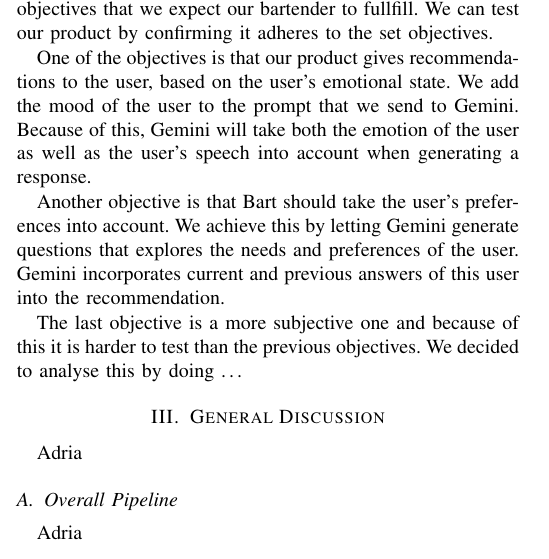
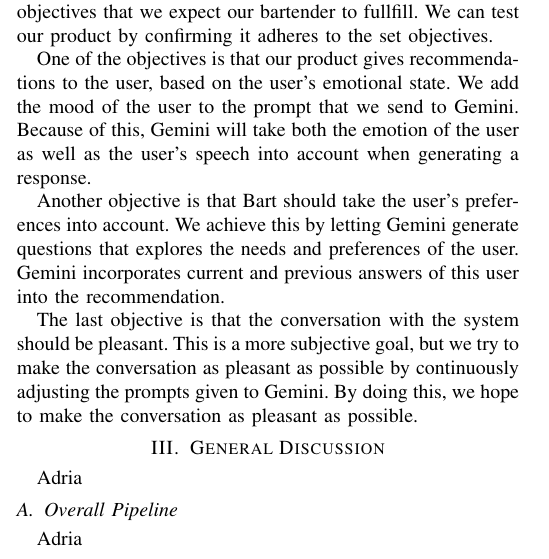
Before and after one commit to dannem1337/Bart-Bartender, a LaTeX paper (Report/IEEE-conference-template-062824.tex): part of one column of page 1 of 2, cut so that both start at the same text. Compiled offline with pdfLaTeX; a missing font is replaced by an installed copy or a similar font; a LaTeX package or settings file that is missing is left out.

Commit message:
slightly updated prompting and UX

```diff
--- a/Report/IEEE-conference-template-062824.tex
+++ b/Report/IEEE-conference-template-062824.tex
@@ -118,8 +118,10 @@
 We achieve this by letting Gemini generate questions that explores the needs and preferences of the user.
 Gemini incorporates current and previous answers of this user into the recommendation.
 
-The last objective is a more subjective one and because of this it is harder to test than the previous objectives.
-We decided to analyse this by doing \dots
+The last objective is that the conversation with the system should be pleasant.
+This is a more subjective goal, but we try to make the conversation as pleasant as possible by continuously adjusting the prompts given to Gemini.
+By doing this, we hope to make the conversation as pleasant as possible.
+
 % - works well in general, it finds a cocktail based on the input of the user relatively quickly
 % objectives from specification:
 % - come up with recommendations based on emotional state -> reflects on current emotional state of user
```
Also changed, not shown: Report/IEEE-conference-template-062824.pdf, 1 other file.
